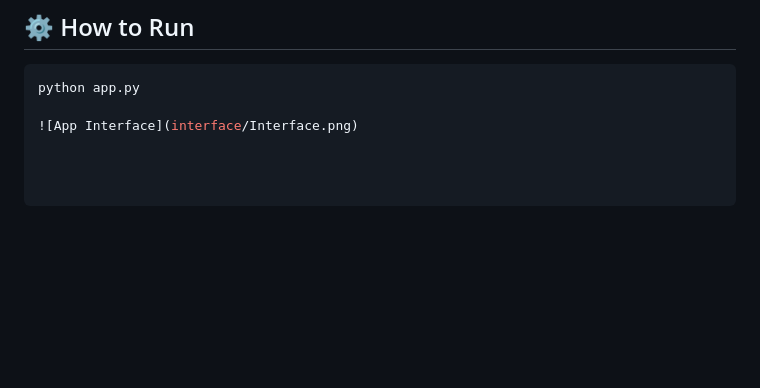
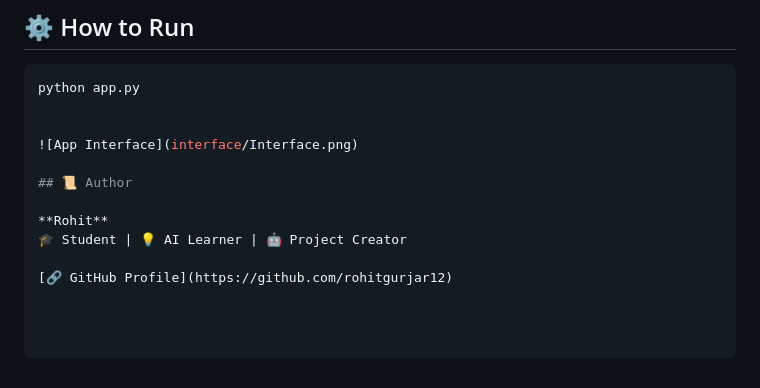
Before and after one commit to rohitgurjar12/Digit_Image_Predictor, a Markdown page: README.md, the part around the change. Drawn GitHub-style; blank space fills up the shorter version.

Commit message:
Added screenshot and author info

````diff
--- a/README.md
+++ b/README.md
@@ -19,4 +19,12 @@ This project uses a trained Neural Network model built with **TensorFlow** and *
 ```bash
 python app.py
 
+
 ![App Interface](interface/Interface.png)
+
+## 📜 Author
+
+**Rohit**
+🎓 Student | 💡 AI Learner | 🤖 Project Creator
+
+[🔗 GitHub Profile](https://github.com/rohitgurjar12)
````
Also changed, not shown: interface/Interface.png (added).
